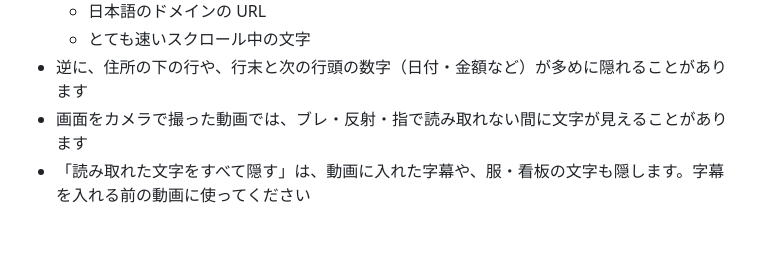
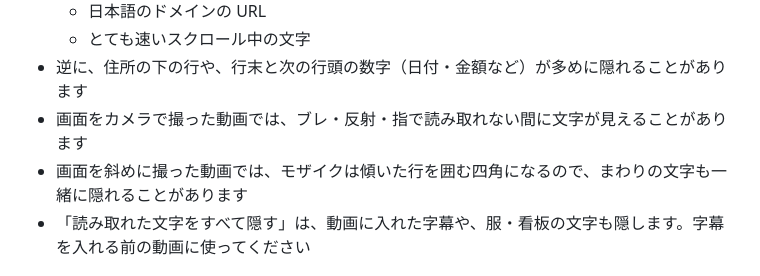
Before and after one commit to mhimt-lab/mozaipoon, a Markdown page: docs/LIMITATIONS.md, the part around the change. Rendered like a GitHub page; blank space fills up the shorter version.

```diff
--- a/docs/LIMITATIONS.md
+++ b/docs/LIMITATIONS.md
@@ -46,6 +46,7 @@
   - とても速いスクロール中の文字
 - 逆に、住所の下の行や、行末と次の行頭の数字（日付・金額など）が多めに隠れることがあります
 - 画面をカメラで撮った動画では、ブレ・反射・指で読み取れない間に文字が見えることがあります
+- 画面を斜めに撮った動画では、モザイクは傾いた行を囲む四角になるので、まわりの文字も一緒に隠れることがあります
 - 「読み取れた文字をすべて隠す」は、動画に入れた字幕や、服・看板の文字も隠します。字幕を入れる前の動画に使ってください
 
 ## 対応している動画形式
```
Also changed, not shown: README.md (+32 -20 lines), docs/images/faces.jpg (added), docs/images/hero.jpg.
